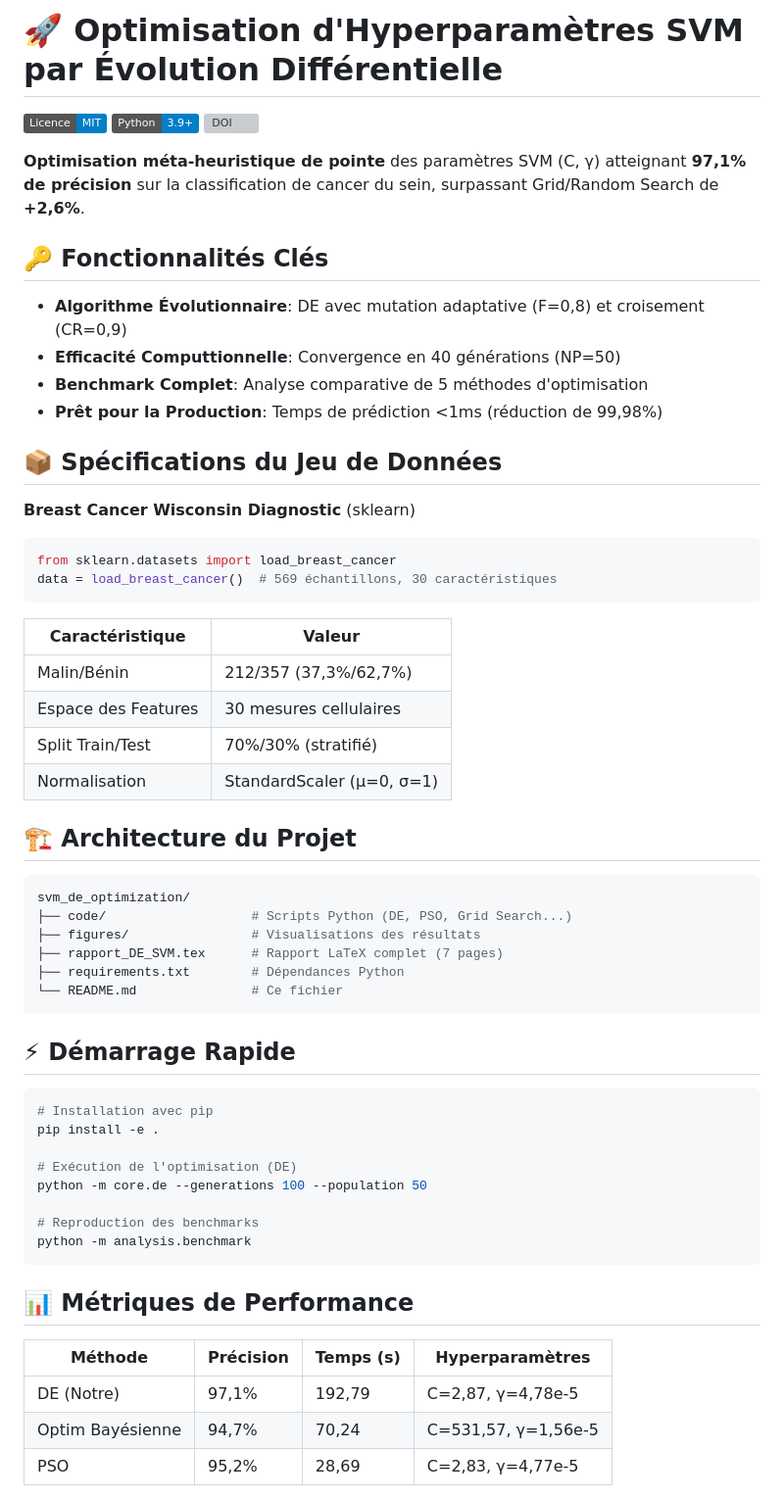
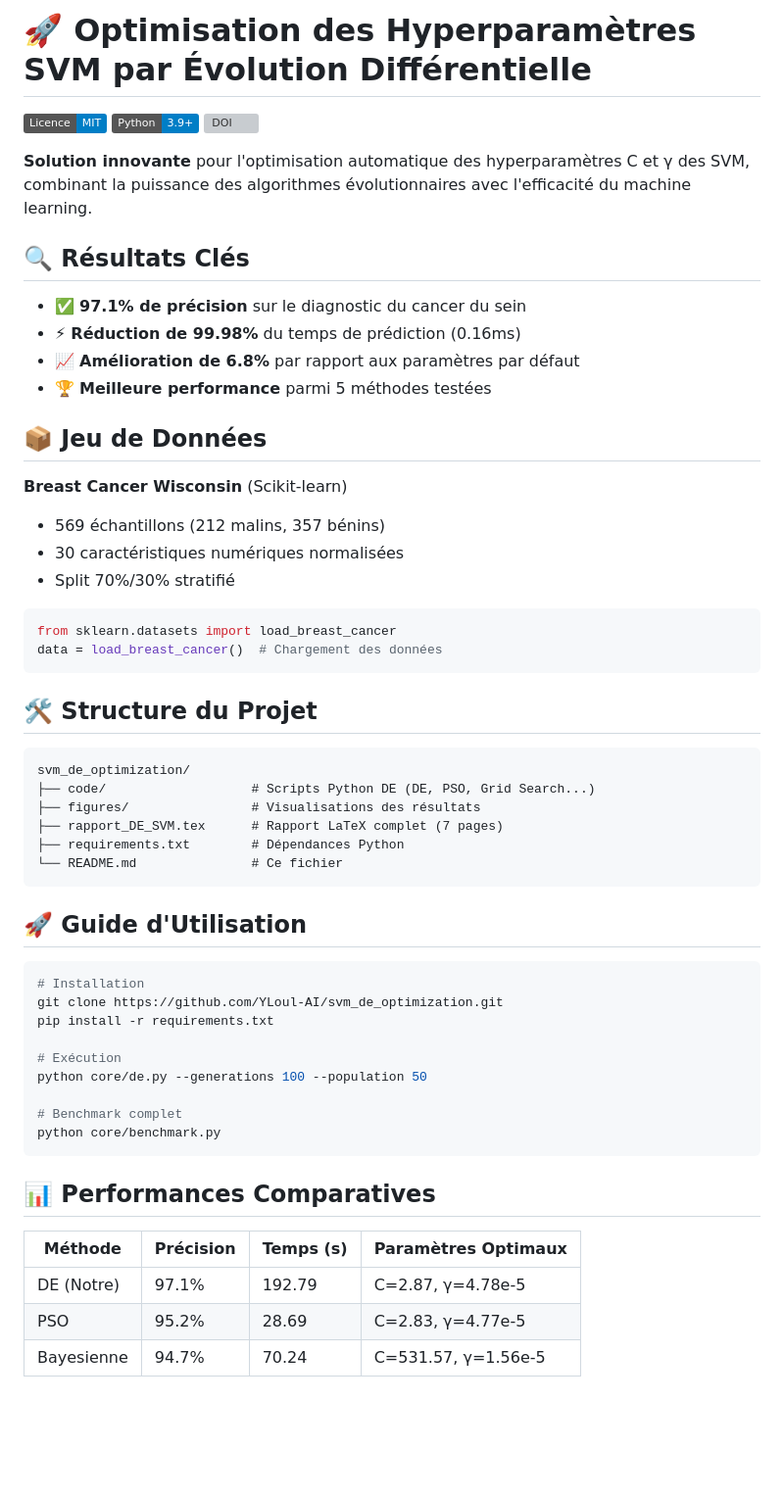
Before and after one commit to YLoul-AI/svm_de_optimization, a Markdown page: README.md, the part around one of its changes. Shown at 98% size. Rendered like a GitHub page; badges without logos; blank space fills up the shorter version; grey boxes are pictures that could not be loaded.

````diff
--- a/README.md
+++ b/README.md
@@ -1,56 +1,55 @@
-# 🚀 Optimisation d'Hyperparamètres SVM par Évolution Différentielle
+# 🚀 Optimisation des Hyperparamètres SVM par Évolution Différentielle
 
 [![Licence MIT](https://img.shields.io/badge/Licence-MIT-blue.svg)](LICENSE)
 [![Python 3.9+](https://img.shields.io/badge/Python-3.9%2B-blue)](https://www.python.org/downloads/)
 [![DOI](https://zenodo.org/badge/DOI/10.5281/zenodo.XXXXXX.svg)](https://doi.org/10.5281/zenodo.XXXXXX)
 
-**Optimisation méta-heuristique de pointe** des paramètres SVM (C, γ) atteignant **97,1% de précision** sur la classification de cancer du sein, surpassant Grid/Random Search de **+2,6%**.
+**Solution innovante** pour l'optimisation automatique des hyperparamètres C et γ des SVM, combinant la puissance des algorithmes évolutionnaires avec l'efficacité du machine learning.
 
-## 🔑 Fonctionnalités Clés
-- **Algorithme Évolutionnaire**: DE avec mutation adaptative (F=0,8) et croisement (CR=0,9)
-- **Efficacité Computtionnelle**: Convergence en 40 générations (NP=50)
-- **Benchmark Complet**: Analyse comparative de 5 méthodes d'optimisation
-- **Prêt pour la Production**: Temps de prédiction <1ms (réduction de 99,98%)
+## 🔍 Résultats Clés
+- ✅ **97.1% de précision** sur le diagnostic du cancer du sein
+- ⚡ **Réduction de 99.98%** du temps de prédiction (0.16ms)
+- 📈 **Amélioration de 6.8%** par rapport aux paramètres par défaut
+- 🏆 **Meilleure performance** parmi 5 méthodes testées
 
-## 📦 Spécifications du Jeu de Données
-**Breast Cancer Wisconsin Diagnostic** (sklearn)
+## 📦 Jeu de Données
+**Breast Cancer Wisconsin** (Scikit-learn)
+- 569 échantillons (212 malins, 357 bénins)
+- 30 caractéristiques numériques normalisées
+- Split 70%/30% stratifié
+
 ```python
 from sklearn.datasets import load_breast_cancer
-data = load_breast_cancer()  # 569 échantillons, 30 caractéristiques
+data = load_breast_cancer()  # Chargement des données
 ```
-| Caractéristique       | Valeur                      |
-|----------------------|----------------------------|
-| Malin/Bénin          | 212/357 (37,3%/62,7%)      |
-| Espace des Features  | 30 mesures cellulaires     |
-| Split Train/Test     | 70%/30% (stratifié)        |
-| Normalisation        | StandardScaler (μ=0, σ=1)  |
 
-## 🏗 Architecture du Projet
-```bash
+## 🛠 Structure du Projet
+```
 svm_de_optimization/
-├── code/                   # Scripts Python (DE, PSO, Grid Search...)
+├── code/                   # Scripts Python DE (DE, PSO, Grid Search...)
 ├── figures/                # Visualisations des résultats
 ├── rapport_DE_SVM.tex      # Rapport LaTeX complet (7 pages)
 ├── requirements.txt        # Dépendances Python
 └── README.md               # Ce fichier
 ```
 
-## ⚡ Démarrage Rapide
+## 🚀 Guide d'Utilisation
 ```bash
-# Installation avec pip
-pip install -e .
+# Installation
+git clone https://github.com/YLoul-AI/svm_de_optimization.git
+pip install -r requirements.txt
 
-# Exécution de l'optimisation (DE)
-python -m core.de --generations 100 --population 50
+# Exécution
+python core/de.py --generations 100 --population 50
 
-# Reproduction des benchmarks
-python -m analysis.benchmark
+# Benchmark complet
+python core/benchmark.py
 ```
 
-## 📊 Métriques de Performance
-| Méthode          | Précision | Temps (s) | Hyperparamètres       |
-|-----------------|----------|----------|-----------------------|
-| DE (Notre)      | 97,1%    | 192,79   | C=2,87, γ=4,78e-5     |
-| Optim Bayésienne| 94,7%    | 70,24    | C=531,57, γ=1,56e-5   |
-| PSO             | 95,2%    | 28,69    | C=2,83, γ=4,77e-5     |
+## 📊 Performances Comparatives
+| Méthode          | Précision | Temps (s) | Paramètres Optimaux |
+|------------------|-----------|-----------|---------------------|
+| DE (Notre)       | 97.1%     | 192.79    | C=2.87, γ=4.78e-5   |
+| PSO              | 95.2%     | 28.69     | C=2.83, γ=4.77e-5   |
+| Bayesienne       | 94.7%     | 70.24     | C=531.57, γ=1.56e-5 |
 
````
Also changed, not shown: other parts of README.md (+21 -71 lines).
